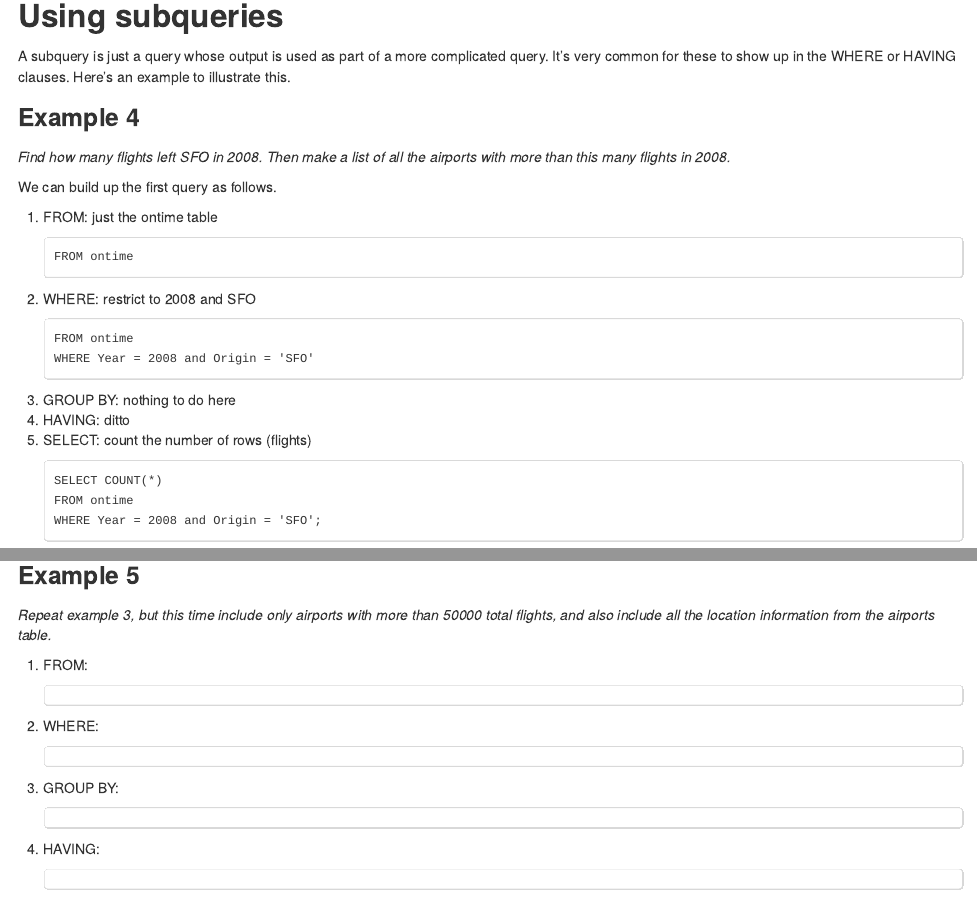
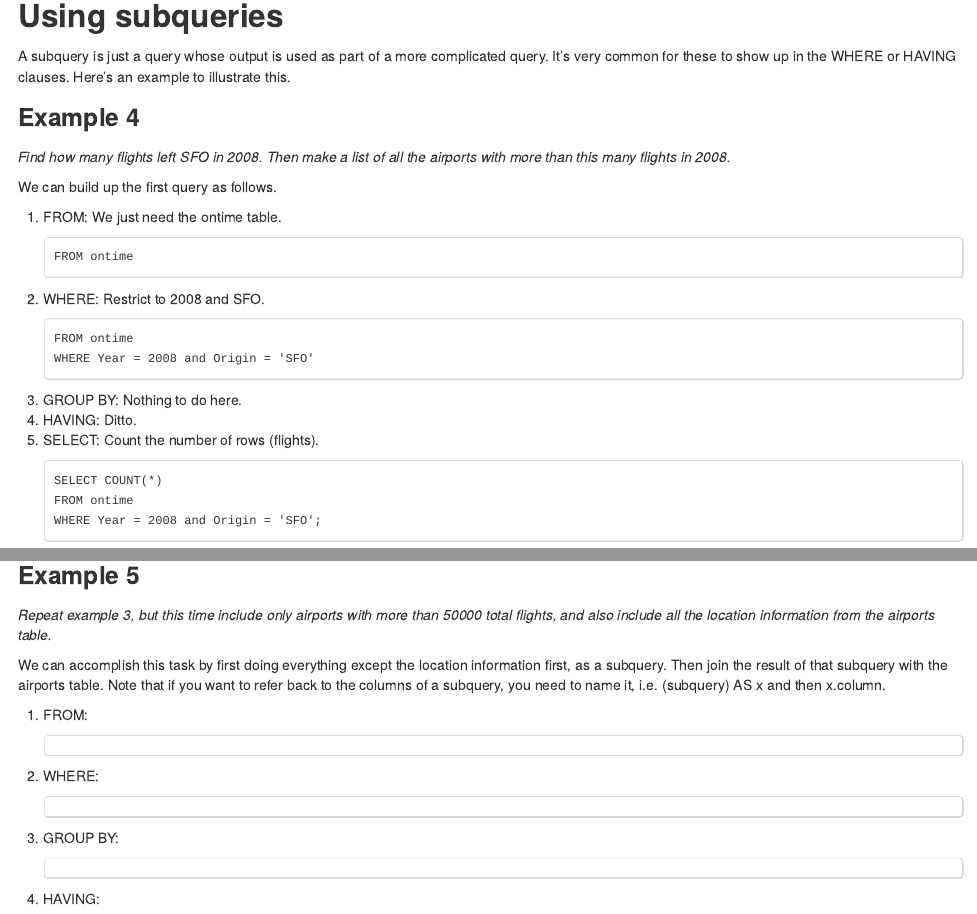
Before and after one commit to berkeley-stat222/stat222sp15, an R Markdown document (projects/2-airline/resources/SQLReview.Rmd): the page in a window 1100 px wide, from 4120 px down, and a second part further down, joined at a grey line. The pictures show the output file projects/2-airline/resources/SQLReview.html that the author committed with the source, opened offline.

Commit message:
Edits to Feb 9 lecture

````diff
--- a/projects/2-airline/resources/SQLReview.Rmd
+++ b/projects/2-airline/resources/SQLReview.Rmd
@@ -148,18 +148,18 @@ A subquery is just a query whose output is used as part of a more complicated qu
 
 We can build up the first query as follows.
 
-1. FROM: just the ontime table
+1. FROM: We just need the ontime table.
 ```
 FROM ontime
 ```
-2. WHERE: restrict to 2008 and SFO
+2. WHERE: Restrict to 2008 and SFO.
 ```
 FROM ontime
 WHERE Year = 2008 and Origin = 'SFO'
 ```
-3. GROUP BY: nothing to do here
-4. HAVING: ditto
-5. SELECT: count the number of rows (flights)
+3. GROUP BY: Nothing to do here.
+4. HAVING: Ditto.
+5. SELECT: Count the number of rows (flights).
 ```
 SELECT COUNT(*)
 FROM ontime
@@ -229,6 +229,8 @@ I believe you've already covered this. I want to show you a complex example that
 
 *Repeat example 3, but this time include only airports with more than 50000 total flights, and also include all the location information from the airports table.*
 
+We can accomplish this task by first doing everything except the location information first, as a subquery. Then join the result of that subquery with the airports table. Note that if you want to refer back to the columns of a subquery, you need to name it, i.e. (subquery) AS x and then x.column.
+
 1. FROM:
 ```
 ```
````
Also changed, not shown: projects/2-airline/resources/SQLReview.html, projects/2-airline/resources/SQLReview.Rmd (2 more changed lines).
